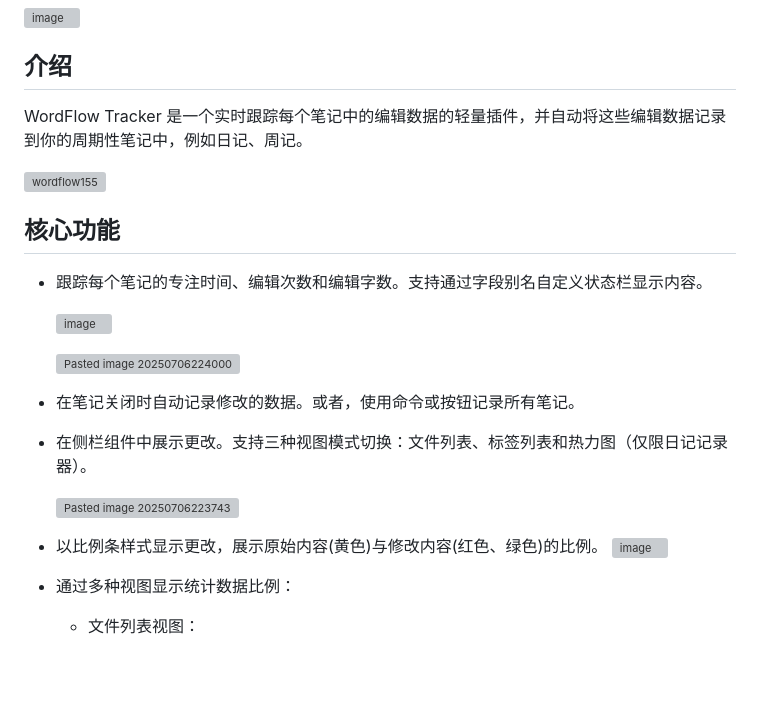
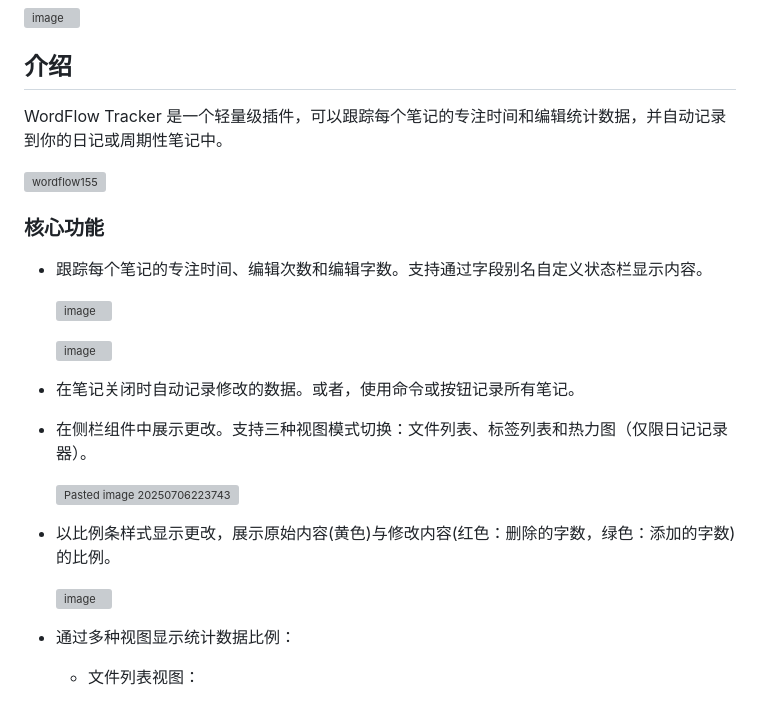
Before and after one commit to LeCheenaX/WordFlow-Tracker, a Markdown page: README_ZH_CN.md, the part around one of its changes. Rendered like a GitHub page; blank space fills up the shorter version; grey boxes are pictures that could not be loaded.

```diff
--- a/README_ZH_CN.md
+++ b/README_ZH_CN.md
@@ -6,22 +6,22 @@
 ![image](https://github.com/user-attachments/assets/7a39fcb6-d660-4fd2-a658-b1a1076ddcf3)
 
 ## 介绍
-WordFlow Tracker 是一个实时跟踪每个笔记中的编辑数据的轻量插件，并自动将这些编辑数据记录到你的周期性笔记中，例如日记、周记。
+WordFlow Tracker 是一个轻量级插件，可以跟踪每个笔记的专注时间和编辑统计数据，并自动记录到你的日记或周期性笔记中。
 
 ![wordflow155](https://github.com/user-attachments/assets/84446e86-da99-47fe-b282-ff559e53d265)
 
-## 核心功能
+### 核心功能
 - 跟踪每个笔记的专注时间、编辑次数和编辑字数。支持通过字段别名自定义状态栏显示内容。
 
   ![image](https://github.com/user-attachments/assets/51ce15a6-a935-46c2-9676-5525bd6b092f)
 
-  ![Pasted image 20250706224000](https://github.com/user-attachments/assets/8422a96d-0ab5-417a-a474-7a838825de1e)
-
+  ![image](https://github.com/user-attachments/assets/8422a96d-0ab5-417a-a474-7a838825de1e)
 - 在笔记关闭时自动记录修改的数据。或者，使用命令或按钮记录所有笔记。
 - 在侧栏组件中展示更改。支持三种视图模式切换：文件列表、标签列表和热力图（仅限日记记录器）。
 
   ![Pasted image 20250706223743](https://github.com/user-attachments/assets/6edc1be0-f262-4054-8803-1b1b37caeec7)
-- 以比例条样式显示更改，展示原始内容(黄色)与修改内容(红色、绿色)的比例。
+- 以比例条样式显示更改，展示原始内容(黄色)与修改内容(红色：删除的字数，绿色：添加的字数)的比例。
+
   ![image](https://github.com/user-attachments/assets/6c977b5f-0aba-4481-847b-f0fda6c5cd98)
 - 通过多种视图显示统计数据比例：
     - 文件列表视图：
```
Also changed, not shown: other parts of README_ZH_CN.md (+57 -56 lines).
